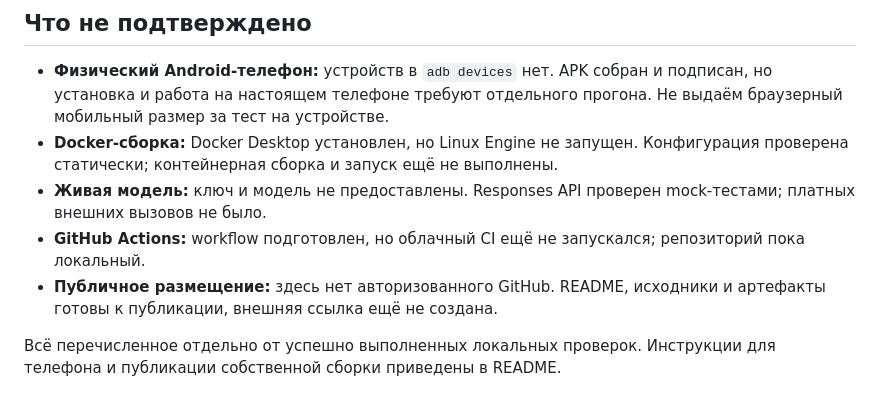
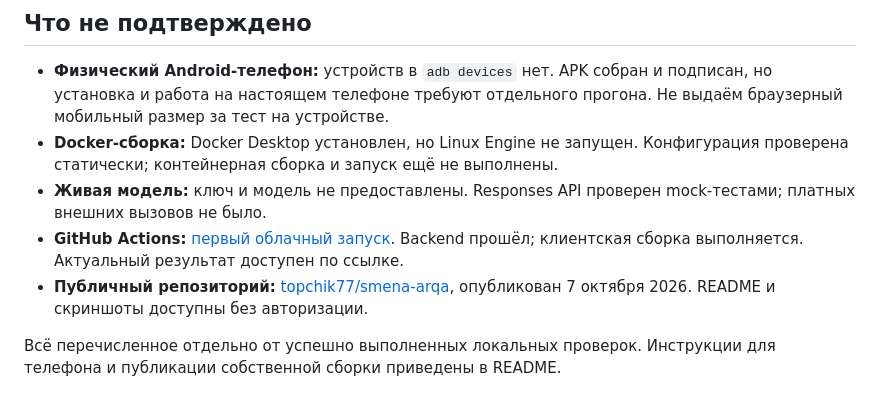
Before and after one commit to topchik77/smena-arqa, a Markdown page: docs/VERIFICATION.md, the part around the change. GitHub-like rendering.

```diff
--- a/docs/VERIFICATION.md
+++ b/docs/VERIFICATION.md
@@ -43,7 +43,7 @@
 - **Физический Android-телефон:** устройств в `adb devices` нет. APK собран и подписан, но установка и работа на настоящем телефоне требуют отдельного прогона. Не выдаём браузерный мобильный размер за тест на устройстве.
 - **Docker-сборка:** Docker Desktop установлен, но Linux Engine не запущен. Конфигурация проверена статически; контейнерная сборка и запуск ещё не выполнены.
 - **Живая модель:** ключ и модель не предоставлены. Responses API проверен mock-тестами; платных внешних вызовов не было.
-- **GitHub Actions:** workflow подготовлен, но облачный CI ещё не запускался; репозиторий пока локальный.
-- **Публичное размещение:** здесь нет авторизованного GitHub. README, исходники и артефакты готовы к публикации, внешняя ссылка ещё не создана.
+- **GitHub Actions:** [первый облачный запуск](https://github.com/topchik77/smena-arqa/actions/runs/37591338032). Backend прошёл; клиентская сборка выполняется. Актуальный результат доступен по ссылке.
+- **Публичный репозиторий:** [topchik77/smena-arqa](https://github.com/topchik77/smena-arqa), опубликован 7 октября 2026. README и скриншоты доступны без авторизации.
 
 Всё перечисленное отдельно от успешно выполненных локальных проверок. Инструкции для телефона и публикации собственной сборки приведены в README.
```
Also changed, not shown: README.md (+5 -3 lines), docs/screenshots/desktop.jpg.
